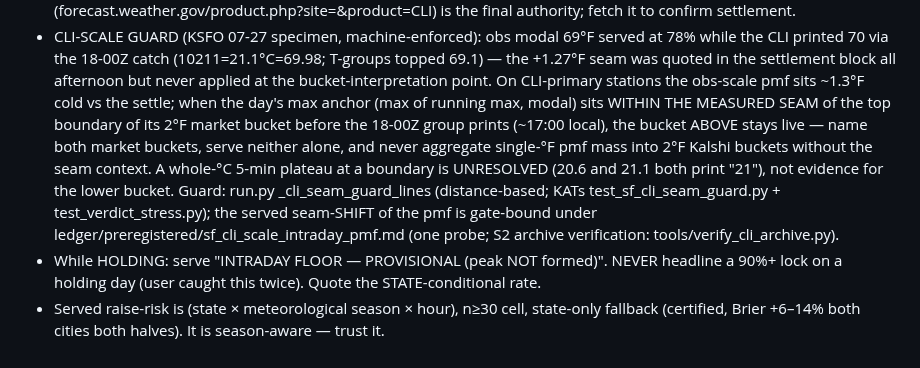
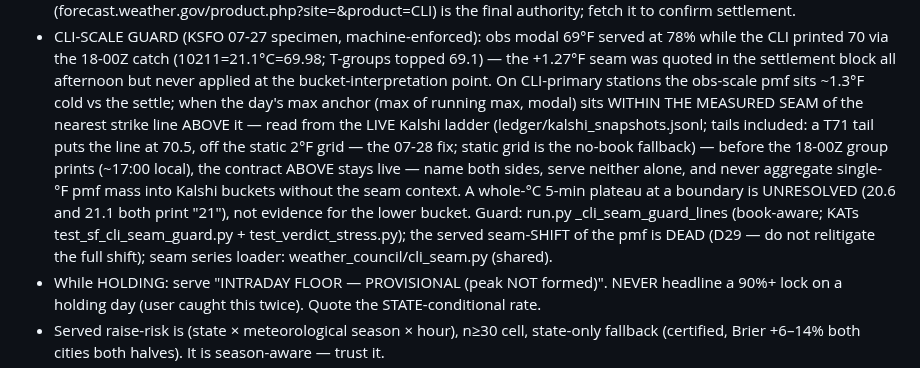
Before and after one commit to 43sloane-code/clim8, a Markdown page: CLAUDE.md, the part around the change. GitHub-like rendering.

Commit message:
docs: CLI-scale guard bullet now book-aware (07-28), D29 reference
CLAUDE.md guard bullet: boundary is the nearest strike line ABOVE the
anchor from the live Kalshi ladder (tails included, off-grid lines like
70.5 covered; static grid = no-book fallback); the served seam-SHIFT is
DEAD (D29), no longer 'gate-bound'; shared seam loader referenced
(weather_council/cli_seam.py).

Co-Authored-By: Claude Opus 4.8 <noreply@anthropic.com>

```diff
--- a/CLAUDE.md
+++ b/CLAUDE.md
@@ -97,14 +97,16 @@ are output.
   — the +1.27°F seam was quoted in the settlement block all afternoon but never applied at
   the bucket-interpretation point. On CLI-primary stations the obs-scale pmf sits ~1.3°F
   cold vs the settle; when the day's max anchor (max of running max, modal) sits WITHIN
-  THE MEASURED SEAM of the top boundary of its 2°F market bucket before the 18-00Z group
-  prints (~17:00 local), the bucket ABOVE stays live — name both market buckets, serve
-  neither alone, and never aggregate single-°F pmf mass into 2°F Kalshi buckets without
-  the seam context. A whole-°C 5-min plateau at a boundary is UNRESOLVED (20.6 and 21.1
-  both print "21"), not evidence for the lower bucket. Guard: run.py _cli_seam_guard_lines
-  (distance-based; KATs test_sf_cli_seam_guard.py + test_verdict_stress.py); the served
-  seam-SHIFT of the pmf is gate-bound under ledger/preregistered/sf_cli_scale_intraday_pmf.md
-  (one probe; S2 archive verification: tools/verify_cli_archive.py).
+  THE MEASURED SEAM of the nearest strike line ABOVE it — read from the LIVE Kalshi
+  ladder (ledger/kalshi_snapshots.jsonl; tails included: a T71 tail puts the line at
+  70.5, off the static 2°F grid — the 07-28 fix; static grid is the no-book fallback) —
+  before the 18-00Z group prints (~17:00 local), the contract ABOVE stays live — name
+  both sides, serve neither alone, and never aggregate single-°F pmf mass into Kalshi
+  buckets without the seam context. A whole-°C 5-min plateau at a boundary is UNRESOLVED
+  (20.6 and 21.1 both print "21"), not evidence for the lower bucket. Guard:
+  run.py _cli_seam_guard_lines (book-aware; KATs test_sf_cli_seam_guard.py +
+  test_verdict_stress.py); the served seam-SHIFT of the pmf is DEAD (D29 — do not
+  relitigate the full shift); seam series loader: weather_council/cli_seam.py (shared).
 - While HOLDING: serve "INTRADAY FLOOR — PROVISIONAL (peak NOT formed)". NEVER headline a
   90%+ lock on a holding day (user caught this twice). Quote the STATE-conditional rate.
 - Served raise-risk is (state × meteorological season × hour), n≥30 cell, state-only fallback
```
